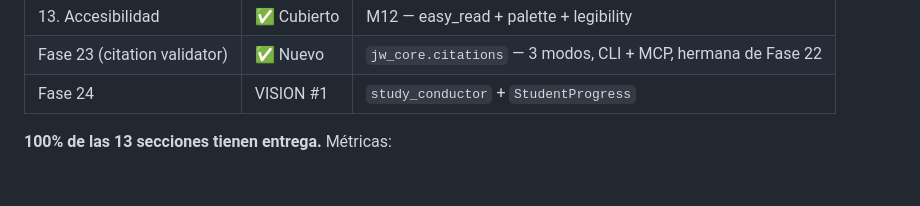
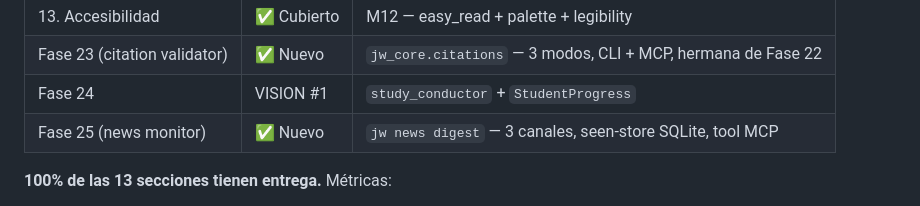
Before and after one commit to elimorals/jw-agent-toolkit, a Markdown page: docs/VISION_AUDIT.md, the part around the change. Rendered like a GitHub page; blank space fills up the shorter version.

```diff
--- a/docs/VISION_AUDIT.md
+++ b/docs/VISION_AUDIT.md
@@ -21,6 +21,7 @@
 | 13. Accesibilidad | ✅ Cubierto | M12 — easy_read + palette + legibility |
 | Fase 23 (citation validator) | ✅ Nuevo | `jw_core.citations` — 3 modos, CLI + MCP, hermana de Fase 22 |
 | Fase 24 | VISION #1 | `study_conductor` + `StudentProgress` | ✅ |
+| Fase 25 (news monitor) | ✅ Nuevo | `jw news digest` — 3 canales, seen-store SQLite, tool MCP |
 
 **100% de las 13 secciones tienen entrega.** Métricas:
 - **24+ archivos Python nuevos** organizados en 8 sub-paquetes (`audio/`, `calendar/`, `family/`, `observability/`, `personalization/`, `privacy/`, `study/`, `vision/`).
```
Also changed, not shown: docs/ROADMAP.md (+25 -0 lines).
